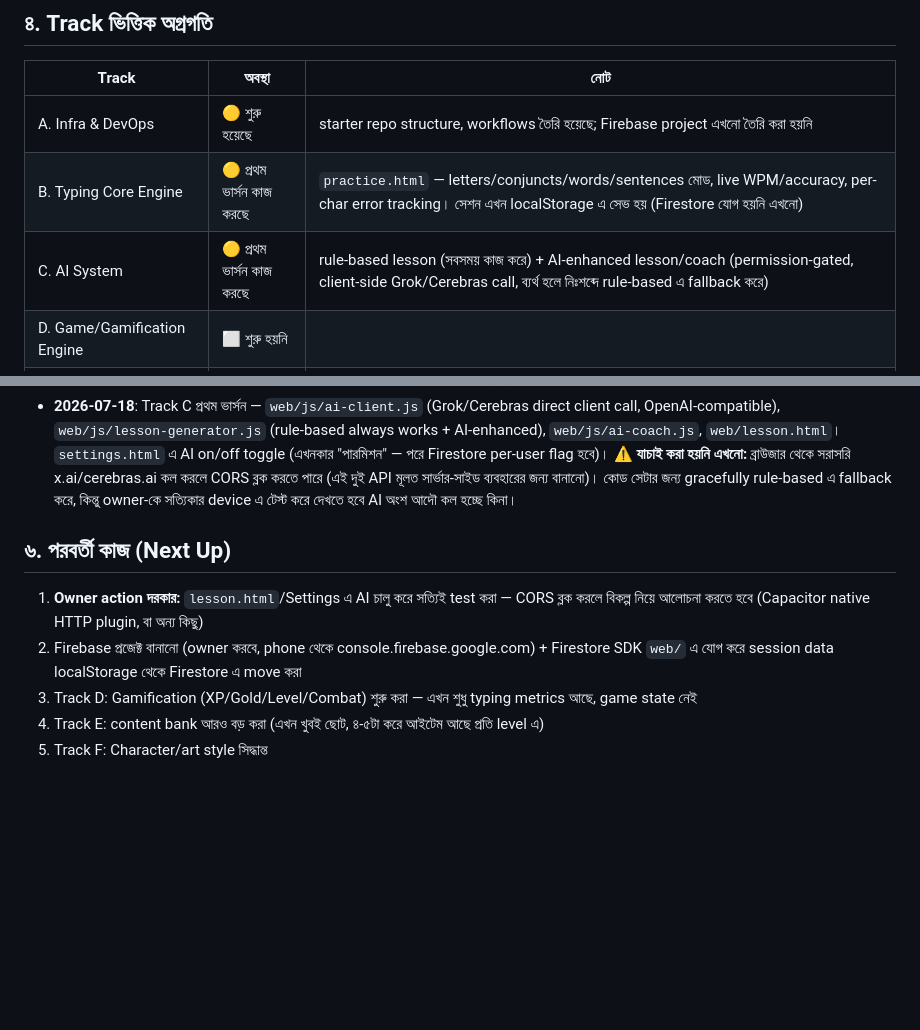
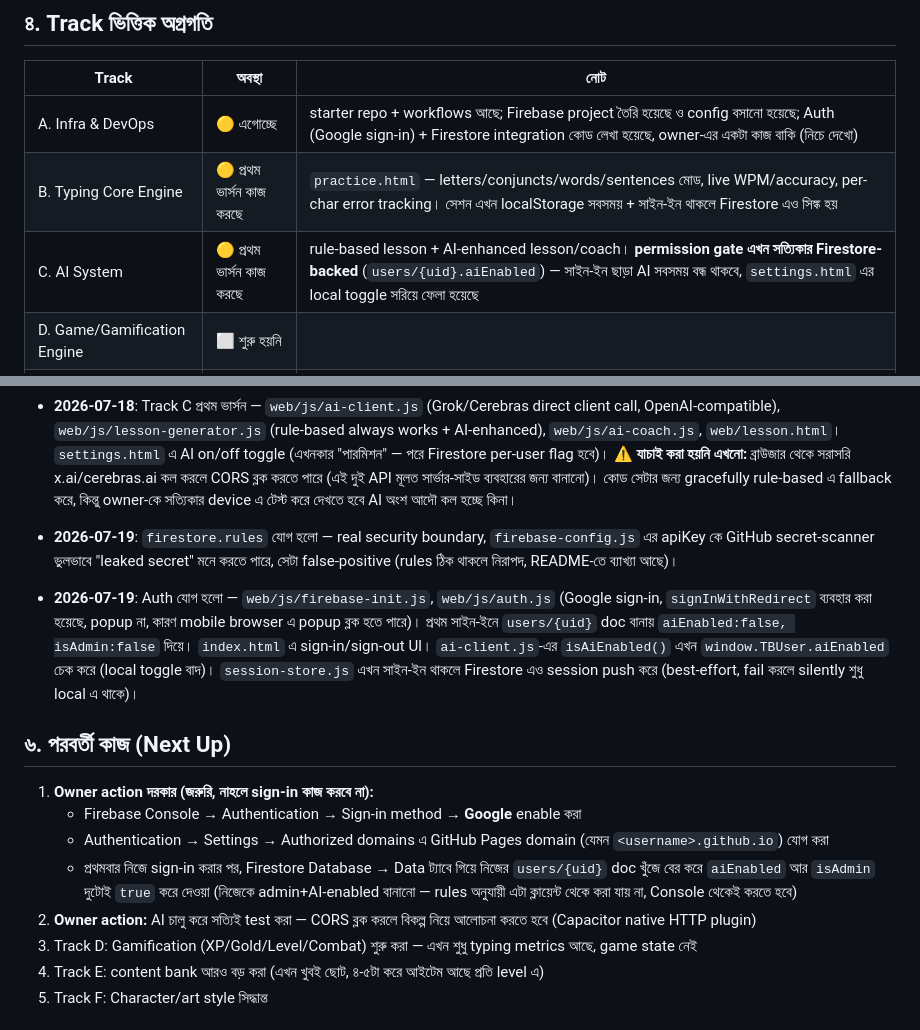
Before and after one commit to hanif4343/Smart-Typo, a Markdown page: PROJECT_STATE.md, 2 parts joined by grey strips. Rendered like a GitHub page; blank space fills up the shorter version.

Commit message:
🚀 Update via ZIP uploader

```diff
--- a/PROJECT_STATE.md
+++ b/PROJECT_STATE.md
@@ -36,9 +36,9 @@
 
 | Track | অবস্থা | নোট |
 |---|---|---|
-| A. Infra & DevOps | 🟡 শুরু হয়েছে | starter repo structure, workflows তৈরি হয়েছে; Firebase project এখনো তৈরি করা হয়নি |
-| B. Typing Core Engine | 🟡 প্রথম ভার্সন কাজ করছে | `practice.html` — letters/conjuncts/words/sentences মোড, live WPM/accuracy, per-char error tracking। সেশন এখন localStorage এ সেভ হয় (Firestore যোগ হয়নি এখনো) |
-| C. AI System | 🟡 প্রথম ভার্সন কাজ করছে | rule-based lesson (সবসময় কাজ করে) + AI-enhanced lesson/coach (permission-gated, client-side Grok/Cerebras call, ব্যর্থ হলে নিঃশব্দে rule-based এ fallback করে) |
+| A. Infra & DevOps | 🟡 এগোচ্ছে | starter repo + workflows আছে; Firebase project তৈরি হয়েছে ও config বসানো হয়েছে; Auth (Google sign-in) + Firestore integration কোড লেখা হয়েছে, owner-এর একটা কাজ বাকি (নিচে দেখো) |
+| B. Typing Core Engine | 🟡 প্রথম ভার্সন কাজ করছে | `practice.html` — letters/conjuncts/words/sentences মোড, live WPM/accuracy, per-char error tracking। সেশন এখন localStorage সবসময় + সাইন-ইন থাকলে Firestore এও সিঙ্ক হয় |
+| C. AI System | 🟡 প্রথম ভার্সন কাজ করছে | rule-based lesson + AI-enhanced lesson/coach। **permission gate এখন সত্যিকার Firestore-backed** (`users/{uid}.aiEnabled`) — সাইন-ইন ছাড়া AI সবসময় বন্ধ থাকবে, `settings.html` এর local toggle সরিয়ে ফেলা হয়েছে |
 | D. Game/Gamification Engine | ⬜ শুরু হয়নি | |
 | E. Content (বাংলা) | 🟡 ছোট শুরু | `data/content-bank.js` এ letters/conjuncts/words/sentences এর ছোট পুল আছে, বাড়ানো দরকার |
 | F. Art & Character Design | ⬜ শুরু হয়নি | style এখনো ঠিক হয়নি (pixel/anime/3D?) |
@@ -59,12 +59,27 @@
   gracefully rule-based এ fallback করে, কিন্তু owner-কে সত্যিকার device এ টেস্ট করে দেখতে হবে AI অংশ
   আদৌ কল হচ্ছে কিনা।
 
+- **2026-07-19**: `firestore.rules` যোগ হলো — real security boundary, `firebase-config.js` এর
+  apiKey কে GitHub secret-scanner ভুলভাবে "leaked secret" মনে করতে পারে, সেটা false-positive
+  (rules ঠিক থাকলে নিরাপদ, README-তে ব্যাখ্যা আছে)।
+- **2026-07-19**: Auth যোগ হলো — `web/js/firebase-init.js`, `web/js/auth.js` (Google sign-in,
+  `signInWithRedirect` ব্যবহার করা হয়েছে, popup না, কারণ mobile browser এ popup ব্লক হতে পারে)।
+  প্রথম সাইন-ইনে `users/{uid}` doc বানায় `aiEnabled:false, isAdmin:false` দিয়ে। `index.html` এ
+  sign-in/sign-out UI। `ai-client.js`-এর `isAiEnabled()` এখন `window.TBUser.aiEnabled` চেক করে
+  (local toggle বাদ)। `session-store.js` এখন সাইন-ইন থাকলে Firestore এও session push করে
+  (best-effort, fail করলে silently শুধু local এ থাকে)।
+
 ## ৬. পরবর্তী কাজ (Next Up)
 
-1. **Owner action দরকার:** `lesson.html`/Settings এ AI চালু করে সত্যিই test করা — CORS ব্লক করলে
-   বিকল্প নিয়ে আলোচনা করতে হবে (Capacitor native HTTP plugin, বা অন্য কিছু)
-2. Firebase প্রজেক্ট বানানো (owner করবে, phone থেকে console.firebase.google.com) + Firestore SDK
-   `web/` এ যোগ করে session data localStorage থেকে Firestore এ move করা
+1. **Owner action দরকার (জরুরি, নাহলে sign-in কাজ করবে না):**
+   - Firebase Console → Authentication → Sign-in method → **Google** enable করা
+   - Authentication → Settings → Authorized domains এ GitHub Pages domain (যেমন
+     `<username>.github.io`) যোগ করা
+   - প্রথমবার নিজে sign-in করার পর, Firestore Database → Data ট্যাবে গিয়ে নিজের `users/{uid}`
+     doc খুঁজে বের করে `aiEnabled` আর `isAdmin` দুটোই `true` করে দেওয়া (নিজেকে admin+AI-enabled
+     বানানো — rules অনুযায়ী এটা ক্লায়েন্ট থেকে করা যায় না, Console থেকেই করতে হবে)
+2. **Owner action:** AI চালু করে সত্যিই test করা — CORS ব্লক করলে বিকল্প নিয়ে আলোচনা করতে হবে
+   (Capacitor native HTTP plugin)
 3. Track D: Gamification (XP/Gold/Level/Combat) শুরু করা — এখন শুধু typing metrics আছে, game state নেই
 4. Track E: content bank আরও বড় করা (এখন খুবই ছোট, ৪-৫টা করে আইটেম আছে প্রতি level এ)
 5. Track F: Character/art style সিদ্ধান্ত
```
